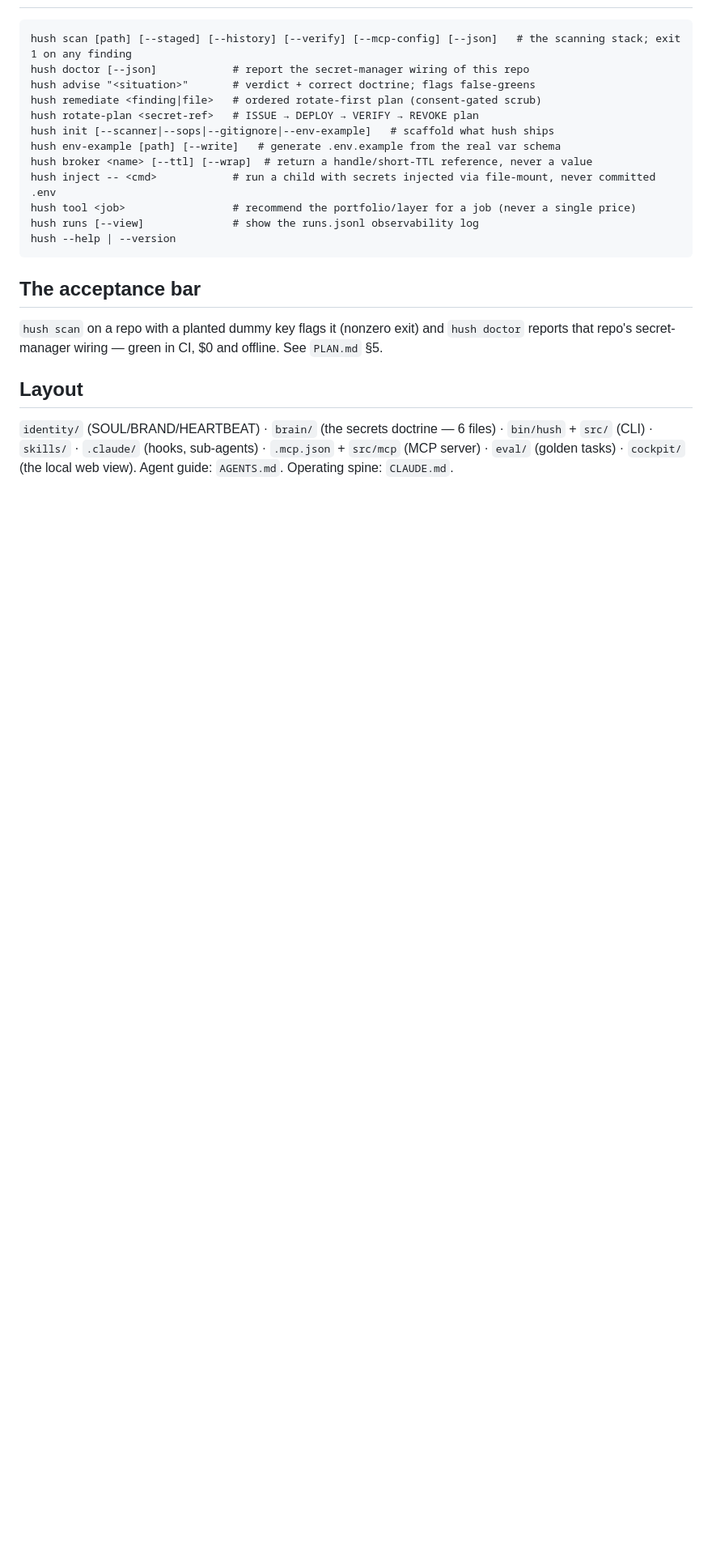
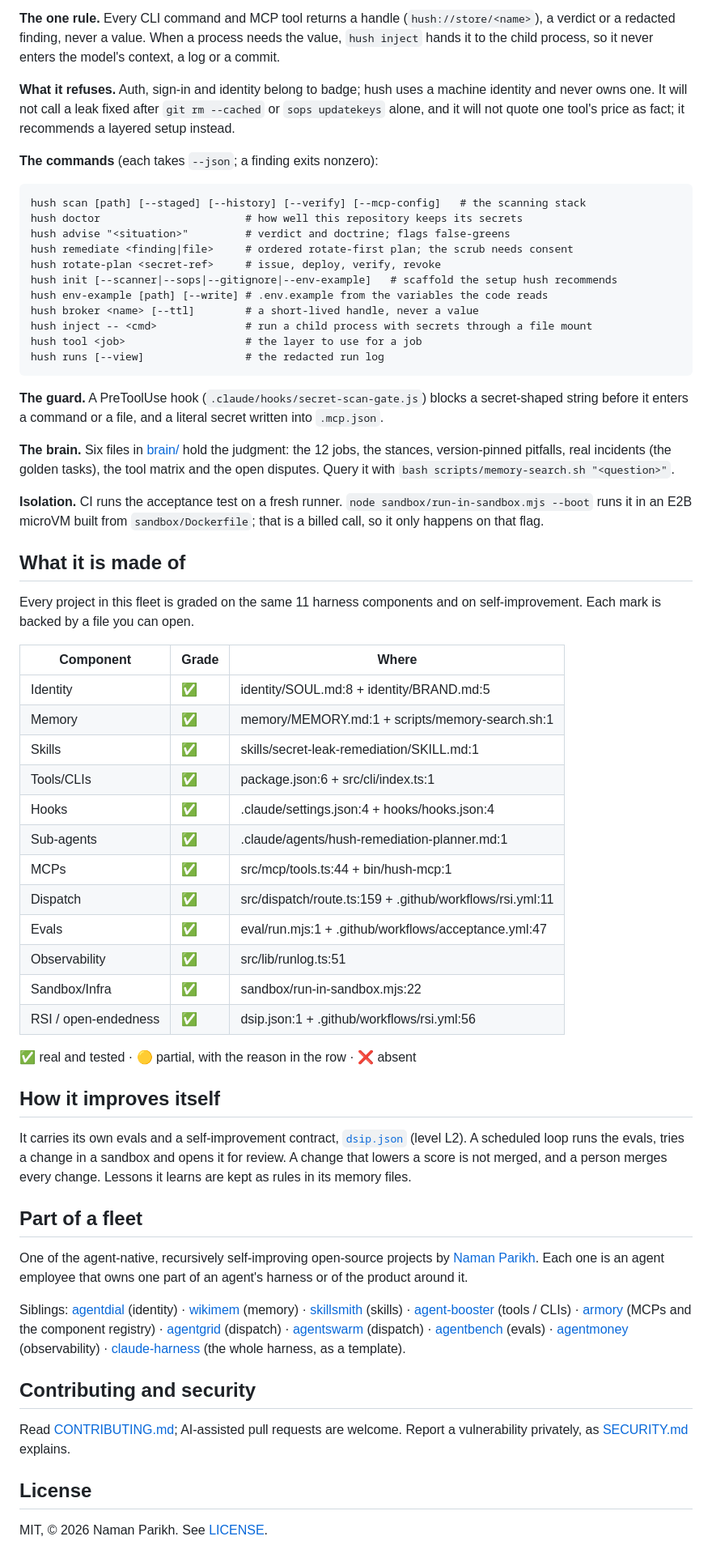
Before and after one commit to naman10parikh/hush, a Markdown page: README.md, the part around one of its changes. Shown at 81% size. Drawn GitHub-style; blank space fills up the shorter version.

Commit message:
docs: README to the fleet standard
Co-Authored-By: Claude Opus 5.5 (1M context) <noreply@anthropic.com>

````diff
--- a/README.md
+++ b/README.md
@@ -30,26 +97,76 @@ for human review.
+**The one rule.** Every CLI command and MCP tool returns a handle (`hush://store/<name>`), a verdict or a
+redacted finding, never a value. When a process needs the value, `hush inject` hands it to the child process,
+so it never enters the model's context, a log or a commit.
+
+**What it refuses.** Auth, sign-in and identity belong to badge; hush uses a machine identity and never owns
+one. It will not call a leak fixed after `git rm --cached` or `sops updatekeys` alone, and it will not quote one
+tool's price as fact; it recommends a layered setup instead.
+
+**The commands** (each takes `--json`; a finding exits nonzero):
 
 ```text
-hush scan [path] [--staged] [--history] [--verify] [--mcp-config] [--json]   # the scanning stack; exit 1 on any finding
-hush doctor [--json]            # report the secret-manager wiring of this repo
-hush advise "<situation>"       # verdict + correct doctrine; flags false-greens
-hush remediate <finding|file>   # ordered rotate-first plan (consent-gated scrub)
-hush rotate-plan <secret-ref>   # ISSUE → DEPLOY → VERIFY → REVOKE plan
-hush init [--scanner|--sops|--gitignore|--env-example]   # scaffold what hush ships
-hush env-example [path] [--write]   # generate .env.example from the real var schema
-hush broker <name> [--ttl] [--wrap]  # return a handle/short-TTL reference, never a value
-hush inject -- <cmd>            # run a child with secrets injected via file-mount, never committed .env
-hush tool <job>                 # recommend the portfolio/layer for a job (never a single price)
-hush runs [--view]              # show the runs.jsonl observability log
-hush --help | --version
+hush scan [path] [--staged] [--history] [--verify] [--mcp-config]   # the scanning stack
+hush doctor                       # how well this repository keeps its secrets
+hush advise "<situation>"         # verdict and doctrine; flags false-greens
+hush remediate <finding|file>     # ordered rotate-first plan; the scrub needs consent
+hush rotate-plan <secret-ref>     # issue, deploy, verify, revoke
+hush init [--scanner|--sops|--gitignore|--env-example]   # scaffold the setup hush recommends
+hush env-example [path] [--write] # .env.example from the variables the code reads
+hush broker <name> [--ttl]        # a short-lived handle, never a value
+hush inject -- <cmd>              # run a child process with secrets through a file mount
+hush tool <job>                   # the layer to use for a job
+hush runs [--view]                # the redacted run log
 ```
 
-## The acceptance bar
+**The guard.** A PreToolUse hook (`.claude/hooks/secret-scan-gate.js`) blocks a secret-shaped string before it
+enters a command or a file, and a literal secret written into `.mcp.json`.
 
-`hush scan` on a repo with a planted dummy key flags it (nonzero exit) and `hush doctor` reports that
-repo's secret-manager wiring — green in CI, $0 and offline. See `PLAN.md` §5.
+**The brain.** Six files in [brain/](brain/) hold the judgment: the 12 jobs, the stances, version-pinned
+pitfalls, real incidents (the golden tasks), the tool matrix and the open disputes. Query it with
+`bash scripts/memory-search.sh "<question>"`.
 
-## Layout
+**Isolation.** CI runs the acceptance test on a fresh runner. `node sandbox/run-in-sandbox.mjs --boot` runs it
+in an E2B microVM built from `sandbox/Dockerfile`; that is a billed call, so it only happens on that flag.
 
-`identity/` (SOUL/BRAND/HEARTBEAT) · `brain/` (the secrets doctrine — 6 files) · `bin/hush` + `src/`
-(CLI) · `skills/` · `.claude/` (hooks, sub-agents) · `.mcp.json` + `src/mcp` (MCP server) · `eval/`
-(golden tasks) · `cockpit/` (the local web view). Agent guide: `AGENTS.md`. Operating spine: `CLAUDE.md`.
+<!-- fleet:anatomy:start -->
+## What it is made of
+
+Every project in this fleet is graded on the same 11 harness components and on self-improvement. Each mark is backed by a file you can open.
+
+| Component | Grade | Where |
+| --- | --- | --- |
+| Identity | ✅ | identity/SOUL.md:8 + identity/BRAND.md:5 |
+| Memory | ✅ | memory/MEMORY.md:1 + scripts/memory-search.sh:1 |
+| Skills | ✅ | skills/secret-leak-remediation/SKILL.md:1 |
+| Tools/CLIs | ✅ | package.json:6 + src/cli/index.ts:1 |
+| Hooks | ✅ | .claude/settings.json:4 + hooks/hooks.json:4 |
+| Sub-agents | ✅ | .claude/agents/hush-remediation-planner.md:1 |
+| MCPs | ✅ | src/mcp/tools.ts:44 + bin/hush-mcp:1 |
+| Dispatch | ✅ | src/dispatch/route.ts:159 + .github/workflows/rsi.yml:11 |
+| Evals | ✅ | eval/run.mjs:1 + .github/workflows/acceptance.yml:47 |
+| Observability | ✅ | src/lib/runlog.ts:51 |
+| Sandbox/Infra | ✅ | sandbox/run-in-sandbox.mjs:22 |
+| RSI / open-endedness | ✅ | dsip.json:1 + .github/workflows/rsi.yml:56 |
+
+✅ real and tested · 🟡 partial, with the reason in the row · ❌ absent
+<!-- fleet:anatomy:end -->
+
+<!-- fleet:footer:start -->
+## How it improves itself
+
+It carries its own evals and a self-improvement contract, [`dsip.json`](dsip.json) (level L2). A scheduled loop runs the evals, tries a change in a sandbox and opens it for review. A change that lowers a score is not merged, and a person merges every change. Lessons it learns are kept as rules in its memory files.
+
+## Part of a fleet
+
+One of the agent-native, recursively self-improving open-source projects by [Naman Parikh](https://github.com/naman10parikh). Each one is an agent employee that owns one part of an agent's harness or of the product around it.
+
+Siblings: [agentdial](https://github.com/naman10parikh/agentdial) (identity) · [wikimem](https://github.com/naman10parikh/wikimem) (memory) · [skillsmith](https://github.com/naman10parikh/skillsmith) (skills) · [agent-booster](https://github.com/naman10parikh/agent-booster) (tools / CLIs) · [armory](https://github.com/naman10parikh/armory) (MCPs and the component registry) · [agentgrid](https://github.com/naman10parikh/agentgrid) (dispatch) · [agentswarm](https://github.com/naman10parikh/agentswarm) (dispatch) · [agentbench](https://github.com/naman10parikh/agentbench) (evals) · [agentmoney](https://github.com/naman10parikh/agentmoney) (observability) · [claude-harness](https://github.com/naman10parikh/claude-harness) (the whole harness, as a template).
+
+## Contributing and security
+
+Read [CONTRIBUTING.md](CONTRIBUTING.md); AI-assisted pull requests are welcome. Report a vulnerability privately, as [SECURITY.md](SECURITY.md) explains.
+
+## License
+
+MIT, © 2026 Naman Parikh. See [LICENSE](LICENSE).
+<!-- fleet:footer:end -->
````
Also changed, not shown: other parts of README.md (+88 -21 lines).
